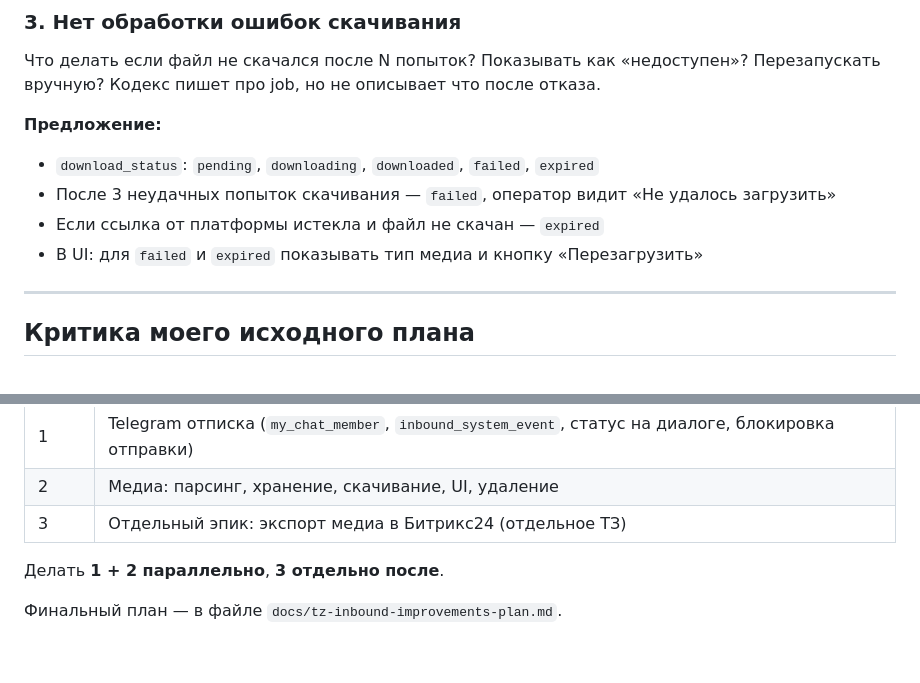
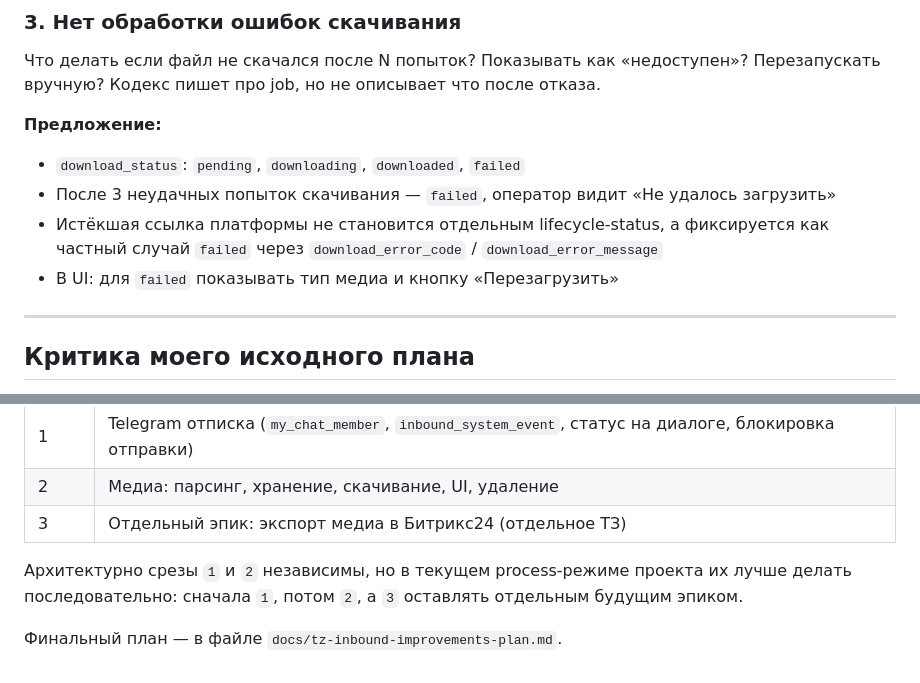
Before and after one commit to Etogerman/Project-1, a Markdown page: docs/feedback-on-codex-inbound-plan.md, 2 parts joined by grey strips. Rendered like a GitHub page.

Commit message:
Синхронизировать feedback по inbound с финальным ТЗ

```diff
--- a/docs/feedback-on-codex-inbound-plan.md
+++ b/docs/feedback-on-codex-inbound-plan.md
@@ -58,10 +58,10 @@ Webhook должен только нормализовать метаданны
 Что делать если файл не скачался после N попыток? Показывать как «недоступен»? Перезапускать вручную? Кодекс пишет про job, но не описывает что после отказа.
 
 **Предложение:**
-- `download_status`: `pending`, `downloading`, `downloaded`, `failed`, `expired`
+- `download_status`: `pending`, `downloading`, `downloaded`, `failed`
 - После 3 неудачных попыток скачивания — `failed`, оператор видит «Не удалось загрузить»
-- Если ссылка от платформы истекла и файл не скачан — `expired`
-- В UI: для `failed` и `expired` показывать тип медиа и кнопку «Перезагрузить»
+- Истёкшая ссылка платформы не становится отдельным lifecycle-status, а фиксируется как частный случай `failed` через `download_error_code` / `download_error_message`
+- В UI: для `failed` показывать тип медиа и кнопку «Перезагрузить»
 
 ---
 
@@ -88,6 +88,6 @@ Webhook должен только нормализовать метаданны
 | 2 | Медиа: парсинг, хранение, скачивание, UI, удаление |
 | 3 | Отдельный эпик: экспорт медиа в Битрикс24 (отдельное ТЗ) |
 
-Делать **1 + 2 параллельно**, **3 отдельно после**.
+Архитектурно срезы `1` и `2` независимы, но в текущем process-режиме проекта их лучше делать последовательно: сначала `1`, потом `2`, а `3` оставлять отдельным будущим эпиком.
 
 Финальный план — в файле `docs/tz-inbound-improvements-plan.md`.
```
